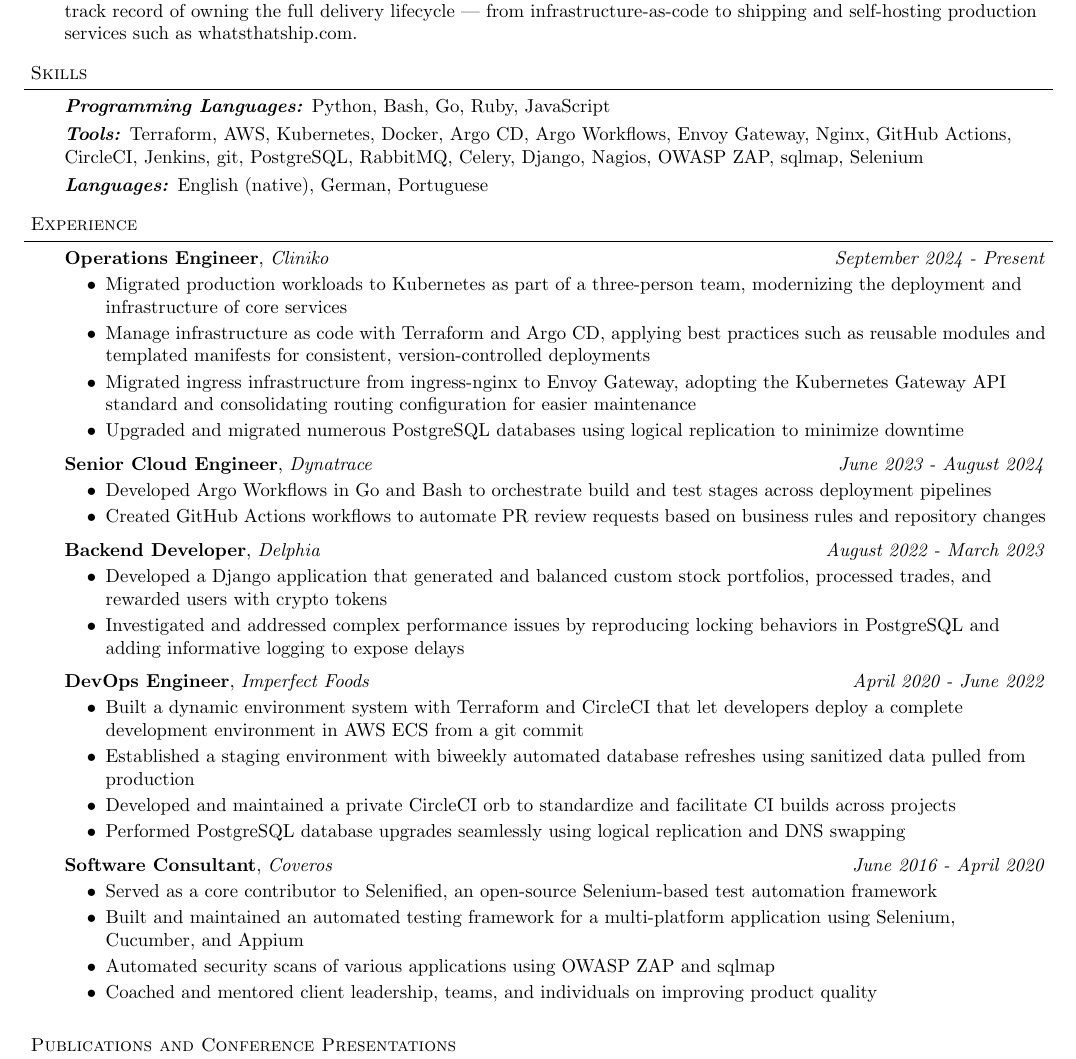
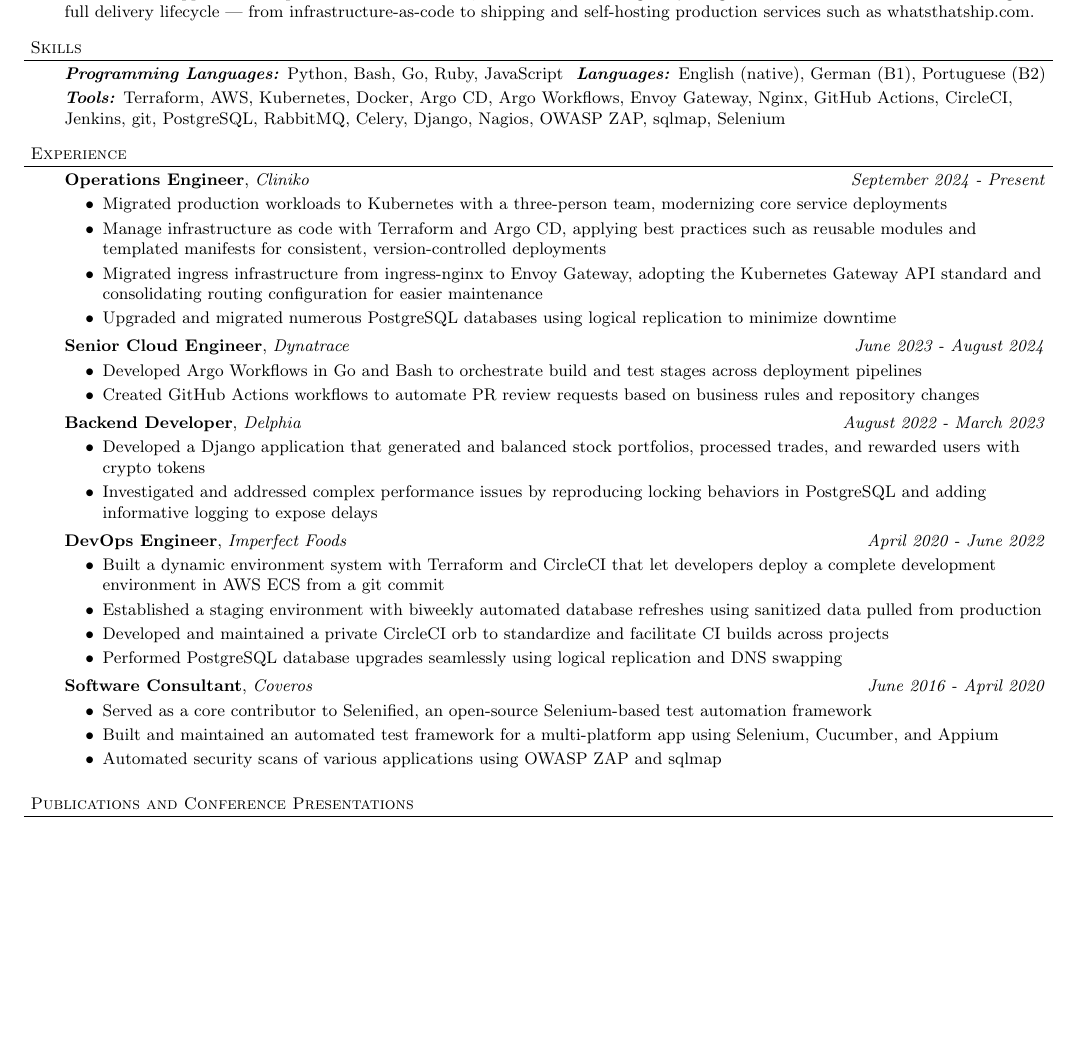
Before and after one commit to grasbergerm/resume, a LaTeX document (MatthewGrasberger.tex): part of page 1 of 2 before the commit and part of the page after it, cut so that both start at the same text, the shorter picture padded with empty space. Compiled offline with pdfLaTeX.

Commit message:
Polish resume to a clean single page
- Bold, prominent name with contacts on a single right-aligned line
- Two-column rows: Skills (langs), Publications (link), Education
- Switch to extarticle for genuine 9pt; widen margins to cut wrapping
- Add telc language levels (German B1, Portuguese B2)
- Tighten bullets and balance spacing to fit one page

```diff
--- a/MatthewGrasberger.tex
+++ b/MatthewGrasberger.tex
@@ -1,4 +1,4 @@
-\documentclass[9pt]{article}
+\documentclass[9pt]{extarticle}
 \usepackage{fullpage}
 \usepackage{amsmath}
 \usepackage{amssymb}
@@ -47,13 +47,9 @@
 
 \newcommand{\contact}[4]{
 	\begin{changemargin}{-0.5in}{-0.5in}
-		\begin{center}
-			{\Large \scshape {#1}}\\ \smallskip
-			{#2}\\ \smallskip
-			{#3}\\ \smallskip
-			{#4}\smallskip
-		\end{center}
+		{\huge \bfseries #1}\hfill {\small #2 \;\textbar\; #3 \;\textbar\; #4}
 	\end{changemargin}
+	\smallskip
 }
 
 \newenvironment{body} {
@@ -83,65 +79,62 @@
 \header{Summary}
 
 \begin{body}
-	\vspace{8pt}
+	\vspace{9pt}
 	Cloud and operations engineer with 10 years of experience building and operating production infrastructure, CI/CD automation, and full-stack applications. Specialized in Kubernetes, Terraform, and PostgreSQL migrations, with a track record of owning the full delivery lifecycle --- from infrastructure-as-code to shipping and self-hosting production services such as whatsthatship.com.
 \end{body}
-\vspace{5pt}
+\vspace{6pt}
 %%%%%%%%%%%%%%%%%%%%%%%%%%%%%%%%%%%%%%%%%%%%%%%%%%%%%%%%%%%%%%
 \header{Skills}
 
 \begin{body}
-	\vspace{8pt}
-	\emph{\textbf{Programming Languages:}} Python, Bash, Go, Ruby, JavaScript\\
+	\vspace{9pt}
+	\emph{\textbf{Programming Languages:}} Python, Bash, Go, Ruby, JavaScript \hfill \emph{\textbf{Languages:}} English (native), German (B1), Portuguese (B2)\\
 	\smallskip
 	\emph{\textbf{Tools:}} Terraform, AWS, Kubernetes, Docker, Argo CD, Argo Workflows, Envoy Gateway, Nginx, GitHub Actions, CircleCI, Jenkins, git, PostgreSQL, RabbitMQ, Celery, Django, Nagios, OWASP ZAP, sqlmap, Selenium\\
-	\smallskip
-	\emph{\textbf{Languages:}} English (native), German, Portuguese\\
 \end{body}
-\vspace{5pt}
+\vspace{6pt}
 %%%%%%%%%%%%%%%%%%%%%%%%%%%%%%%%%%%%%%%%%%%%%%%%%%%%%%%%%%%%%%
 \header{Experience}
 
 \begin{body}
-	\vspace{8pt}
+	\vspace{9pt}
         \textbf{Operations Engineer}, \emph{Cliniko} \hfill \emph{September 2024 - Present}\\
-	\vspace*{-4pt}
-	\begin{itemize} \itemsep -0pt  % reduce space between items
-		\item  Migrated production workloads to Kubernetes as part of a three-person team, modernizing the deployment and infrastructure of core services
+	\vspace*{-2pt}
+	\begin{itemize} \itemsep 1pt  % reduce space between items
+		\item  Migrated production workloads to Kubernetes with a three-person team, modernizing core service deployments
 		\item  Manage infrastructure as code with Terraform and Argo CD, applying best practices such as reusable modules and templated manifests for consistent, version-controlled deployments
 		\item  Migrated ingress infrastructure from ingress-nginx to Envoy Gateway, adopting the Kubernetes Gateway API standard and consolidating routing configuration for easier maintenance
 		\item  Upgraded and migrated numerous PostgreSQL databases using logical replication to minimize downtime
 	\end{itemize}
         \textbf{Senior Cloud Engineer}, \emph{Dynatrace} \hfill \emph{June 2023 - August 2024}\\
-	\vspace*{-4pt}
-	\begin{itemize} \itemsep -0pt  % reduce space between items
+	\vspace*{-2pt}
+	\begin{itemize} \itemsep 1pt  % reduce space between items
 		\item  Developed Argo Workflows in Go and Bash to orchestrate build and test stages across deployment pipelines
         \item  Created GitHub Actions workflows to automate PR review requests based on business rules and repository changes
 	\end{itemize}
         \textbf{Backend Developer}, \emph{Delphia} \hfill \emph{August 2022 - March 2023}\\
-	\vspace*{-4pt}
-	\begin{itemize} \itemsep -0pt  % reduce space between items
-		\item  Developed a Django application that generated and balanced custom stock portfolios, processed trades, and rewarded users with crypto tokens
+	\vspace*{-2pt}
+	\begin{itemize} \itemsep 1pt  % reduce space between items
+		\item  Developed a Django application that generated and balanced stock portfolios, processed trades, and rewarded users with crypto tokens
         \item  Investigated and addressed complex performance issues by reproducing locking behaviors in PostgreSQL and adding informative logging to expose delays
 	\end{itemize}
         \textbf{DevOps Engineer}, \emph{Imperfect Foods} \hfill \emph{April 2020 - June 2022}\\
-	\vspace*{-4pt}
-	\begin{itemize} \itemsep -0pt  % reduce space between items
+	\vspace*{-2pt}
+	\begin{itemize} \itemsep 1pt  % reduce space between items
 		\item  Built a dynamic environment system with Terraform and CircleCI that let developers deploy a complete development environment in AWS ECS from a git commit
 		\item  Established a staging environment with biweekly automated database refreshes using sanitized data pulled from production
 		\item  Developed and maintained a private CircleCI orb to standardize and facilitate CI builds across projects
 		\item  Performed PostgreSQL database upgrades seamlessly using logical replication and DNS swapping
 	\end{itemize}
 	\textbf{Software Consultant}, \emph{Coveros} \hfill \emph{June 2016 - April 2020}\\
-	\vspace*{-4pt}
-	\begin{itemize} \itemsep -0pt  % reduce space between items
+	\vspace*{-2pt}
+	\begin{itemize} \itemsep 1pt  % reduce space between items
 		\item  Served as a core contributor to Selenified, an open-source Selenium-based test automation framework
-		\item  Built and maintained an automated testing framework for a multi-platform application using Selenium, Cucumber, and Appium
+		\item  Built and maintained an automated test framework for a multi-platform app using Selenium, Cucumber, and Appium
 		\item  Automated security scans of various applications using OWASP ZAP and sqlmap
-		\item  Coached and mentored client leadership, teams, and individuals on improving product quality
 	\end{itemize}
 \end{body}
-\vspace{5pt}
+\vspace{6pt}
 \smallskip
 %%%%%%%%%%%%%%%%%%%%%%%%%%%%%%%%%%%%%%%%%%%%%%%%%%%%%%%%%%%%%%
 \header{Publications and Conference Presentations}
```
Also changed, not shown: MatthewGrasberger.tex (23 more changed lines).
